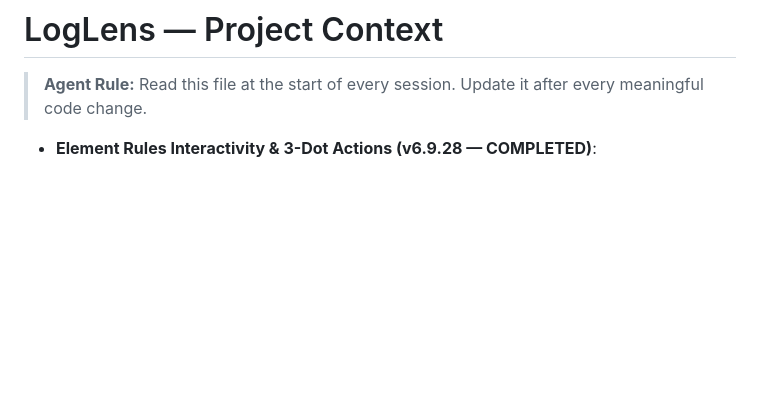
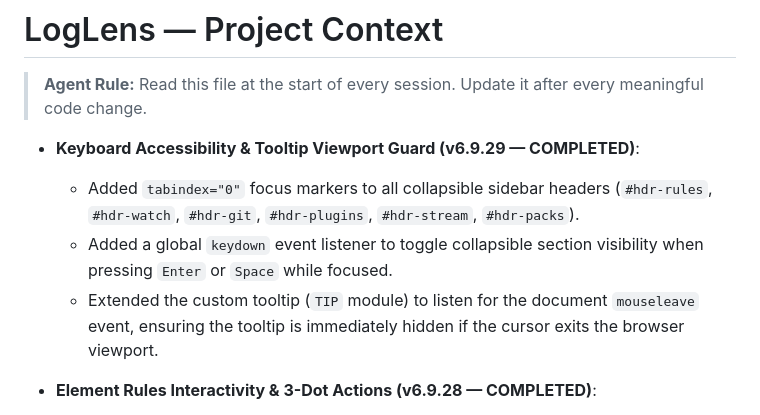
Before and after one commit to manvenpratap/loglens, a Markdown page: .agents/PROJECT_CONTEXT.md, the part around the change. Drawn GitHub-style; blank space fills up the shorter version.

Commit message:
docs: Document keyboard accessibility and tooltip boundary updates

```diff
--- a/.agents/PROJECT_CONTEXT.md
+++ b/.agents/PROJECT_CONTEXT.md
@@ -1,6 +1,11 @@
 # LogLens — Project Context
 
 > **Agent Rule:** Read this file at the start of every session. Update it after every meaningful code change.
+
+- **Keyboard Accessibility & Tooltip Viewport Guard (v6.9.29 — COMPLETED)**:
+  - Added `tabindex="0"` focus markers to all collapsible sidebar headers (`#hdr-rules`, `#hdr-watch`, `#hdr-git`, `#hdr-plugins`, `#hdr-stream`, `#hdr-packs`).
+  - Added a global `keydown` event listener to toggle collapsible section visibility when pressing `Enter` or `Space` while focused.
+  - Extended the custom tooltip (`TIP` module) to listen for the document `mouseleave` event, ensuring the tooltip is immediately hidden if the cursor exits the browser viewport.
 
 - **Element Rules Interactivity & 3-Dot Actions (v6.9.28 — COMPLETED)**:
   - Enabled section collapse/minimize functionality for the "Element Rules" sidebar header, ensuring click events trigger toggle states for `#rules-list` only when clicking outside the action buttons.
```
